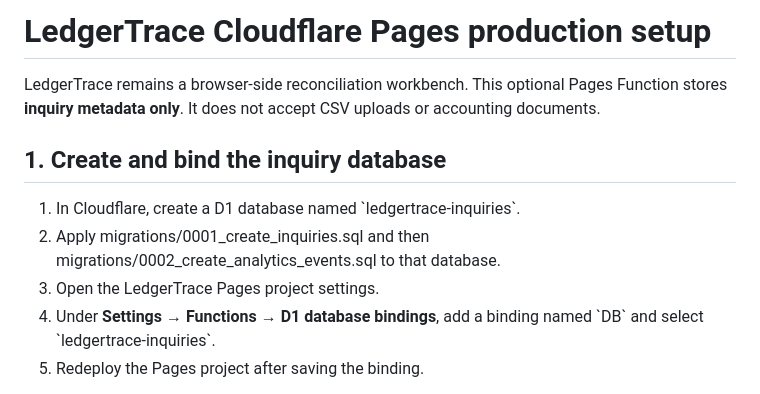
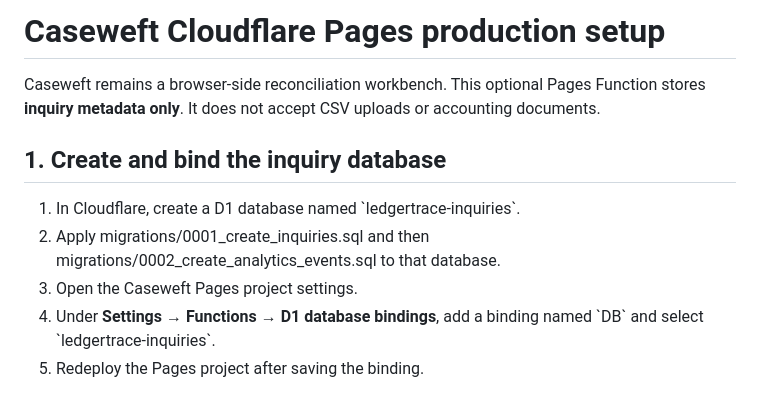
Before and after one commit to DT-09/LedgerTrace, a Markdown page: CLOUDFLARE-PRODUCTION-SETUP.md, the part around the change. Drawn GitHub-style.

Commit message:
Update commercial documentation to Caseweft brand

```diff
--- a/CLOUDFLARE-PRODUCTION-SETUP.md
+++ b/CLOUDFLARE-PRODUCTION-SETUP.md
@@ -1,12 +1,12 @@
-# LedgerTrace Cloudflare Pages production setup
+# Caseweft Cloudflare Pages production setup
 
-LedgerTrace remains a browser-side reconciliation workbench. This optional Pages Function stores **inquiry metadata only**. It does not accept CSV uploads or accounting documents.
+Caseweft remains a browser-side reconciliation workbench. This optional Pages Function stores **inquiry metadata only**. It does not accept CSV uploads or accounting documents.
 
 ## 1. Create and bind the inquiry database
 
 1. In Cloudflare, create a D1 database named \`ledgertrace-inquiries\`.
 2. Apply migrations/0001_create_inquiries.sql and then migrations/0002_create_analytics_events.sql to that database.
-3. Open the LedgerTrace Pages project settings.
+3. Open the Caseweft Pages project settings.
 4. Under **Settings → Functions → D1 database bindings**, add a binding named \`DB\` and select \`ledgertrace-inquiries\`.
 5. Redeploy the Pages project after saving the binding.
 
```
